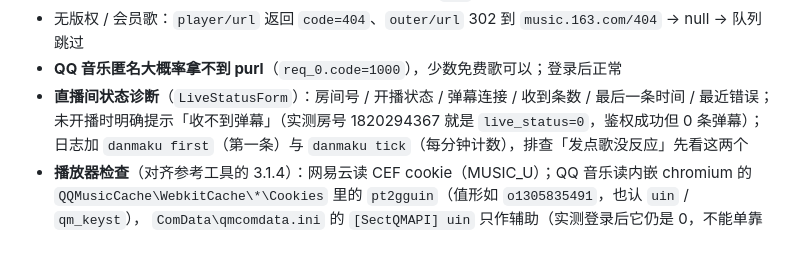
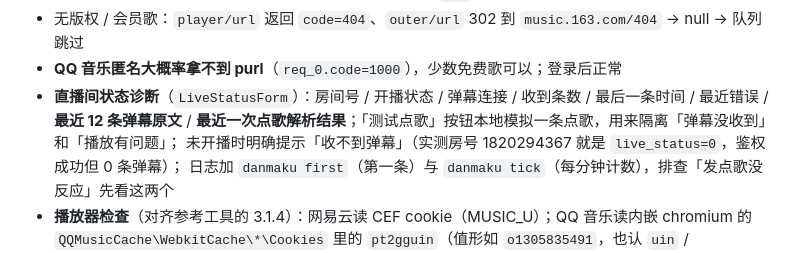
Before and after one commit to EonloveL/D-music_toppin, a Markdown page: docs/v2-handoff.md, the part around the change. Rendered like a GitHub page.

```diff
--- a/docs/v2-handoff.md
+++ b/docs/v2-handoff.md
@@ -107,7 +107,8 @@ QQ 音乐：点歌 qq 起风了
 - 关键词取搜索前 3 个候选逐个试（搜索第一名常是翻唱）；`id:` 直接查详情
 - 无版权 / 会员歌：`player/url` 返回 `code=404`、`outer/url` 302 到 `music.163.com/404` → null → 队列跳过
 - **QQ 音乐匿名大概率拿不到 purl**（`req_0.code=1000`），少数免费歌可以；登录后正常
-- **直播间状态诊断**（`LiveStatusForm`）：房间号 / 开播状态 / 弹幕连接 / 收到条数 / 最后一条时间 / 最近错误；
+- **直播间状态诊断**（`LiveStatusForm`）：房间号 / 开播状态 / 弹幕连接 / 收到条数 / 最后一条时间 / 最近错误 /
+  **最近 12 条弹幕原文** / **最近一次点歌解析结果**；「测试点歌」按钮本地模拟一条点歌，用来隔离「弹幕没收到」和「播放有问题」；
   未开播时明确提示「收不到弹幕」（实测房号 1820294367 就是 `live_status=0`，鉴权成功但 0 条弹幕）；
   日志加 `danmaku first`（第一条）与 `danmaku tick`（每分钟计数），排查「发点歌没反应」先看这两个
 - **播放器检查**（对齐参考工具的 3.1.4）：网易云读 CEF cookie（MUSIC_U）；QQ 音乐读内嵌 chromium 的
```
Also changed, not shown: README.md (+6 -6 lines), docs/screenshots/live-status.png, 2 other files.
